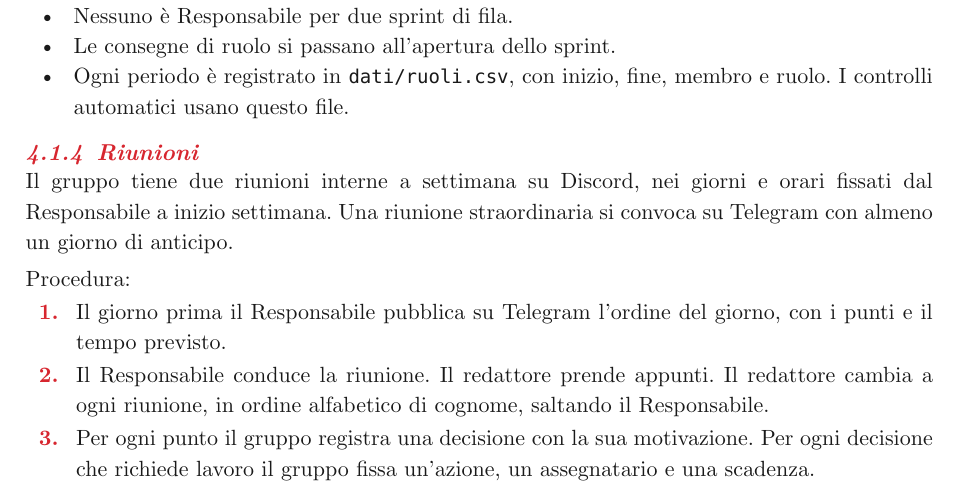
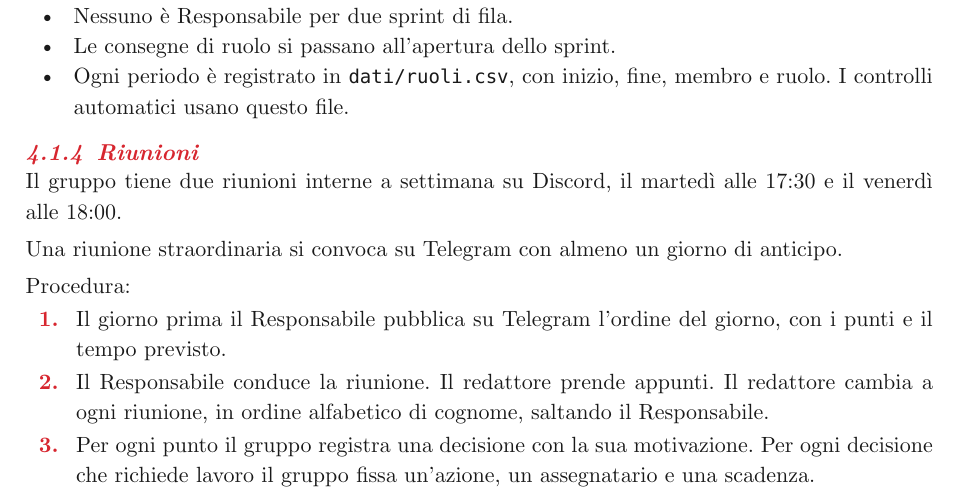
Before and after one commit to SW2-Corporation/docs, a Typst document (documenti/interni/norme-di-progetto.typ): part of page 12 of 15, cut so that both start at the same text. Compiled offline with Typst 0.15.

Commit message:
Norme di Progetto: orari fissi delle riunioni settimanali
Rif. #81

```diff
--- a/documenti/interni/norme-di-progetto.typ
+++ b/documenti/interni/norme-di-progetto.typ
@@ -281,7 +281,9 @@ Il gruppo usa i sei ruoli del regolamento.
 - Ogni periodo è registrato in `dati/ruoli.csv`, con inizio, fine, membro e ruolo. I controlli automatici usano questo file.
 
 === Riunioni
-Il gruppo tiene due riunioni interne a settimana su Discord, nei giorni e orari fissati dal Responsabile a inizio settimana. Una riunione straordinaria si convoca su Telegram con almeno un giorno di anticipo.
+Il gruppo tiene due riunioni interne a settimana su Discord, il martedì alle 17:30 e il venerdì alle 18:00.
+
+Una riunione straordinaria si convoca su Telegram con almeno un giorno di anticipo.
 
 Procedura:
 + Il giorno prima il Responsabile pubblica su Telegram l'ordine del giorno, con i punti e il tempo previsto.
```
